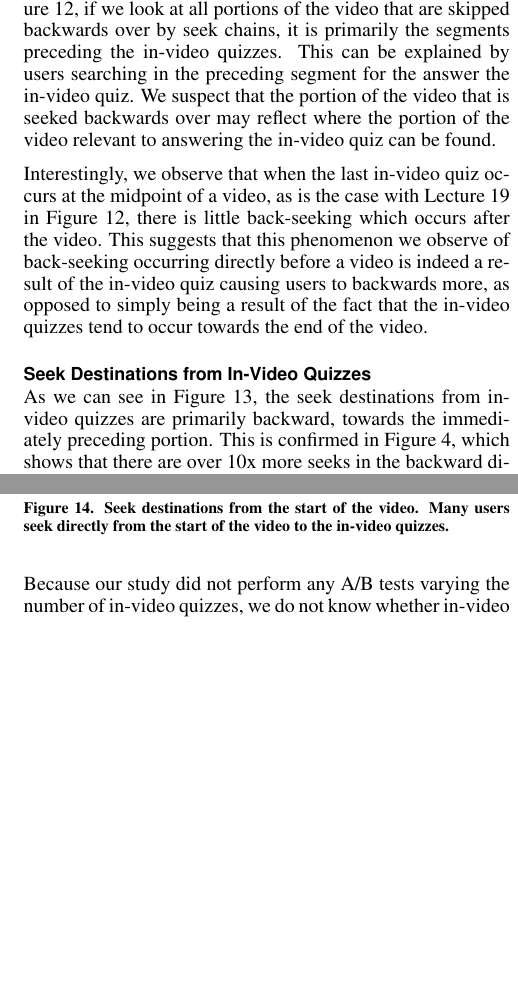
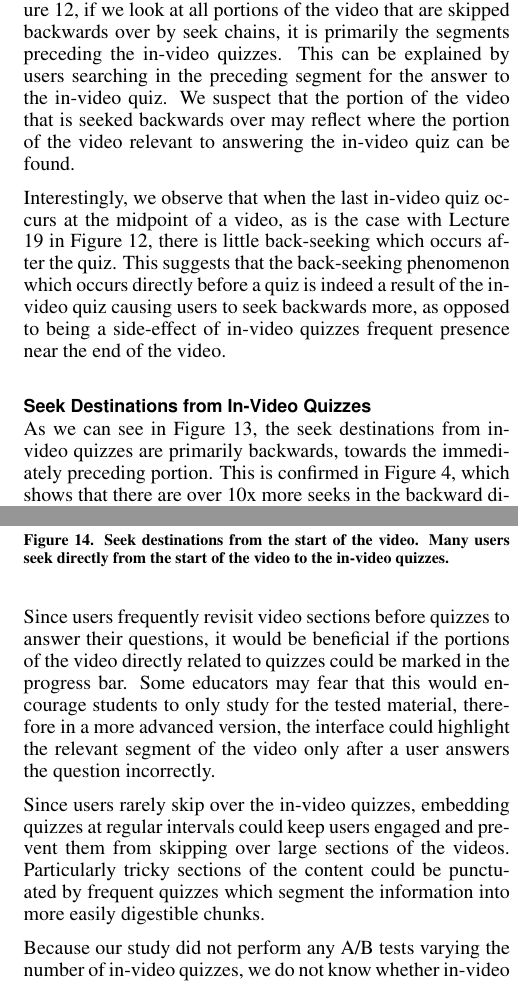
Before and after one commit to gkovacs/invideo-las2016, a LaTeX document (invideo.tex): two parts of the columns of pages 7 and 8 of 8, joined at a grey line, cut so that both start at the same text, the shorter picture padded with empty space. Compiled offline with pdfLaTeX.

Commit message:
Expand discussion section

```diff
--- a/invideo.tex
+++ b/invideo.tex
@@ -356,9 +356,9 @@ As we can see in \autoref{fig:back-seek-sources-allvideos}, there are many seeks
 \label{fig:parts-skipped-back-over-allvideos}
 \end{figure}
 
-As we saw in \autoref{fig:parts-skipped-back-over-allvideos} and \autoref{fig:seek-sources-and-destinations-table}, in-video quizzes are a major source of backward seek chains. As we can see in \autoref{fig:parts-skipped-back-over-allvideos}, if we look at all portions of the video that are skipped backwards over by seek chains, it is primarily the segments preceding the in-video quizzes. This can be explained by users searching in the preceding segment for the answer the in-video quiz. We suspect that the portion of the video that is seeked backwards over may reflect where the portion of the video relevant to answering the in-video quiz can be found.
+As we saw in \autoref{fig:parts-skipped-back-over-allvideos} and \autoref{fig:seek-sources-and-destinations-table}, in-video quizzes are a major source of backward seek chains. As we can see in \autoref{fig:parts-skipped-back-over-allvideos}, if we look at all portions of the video that are skipped backwards over by seek chains, it is primarily the segments preceding the in-video quizzes. This can be explained by users searching in the preceding segment for the answer to the in-video quiz. We suspect that the portion of the video that is seeked backwards over may reflect where the portion of the video relevant to answering the in-video quiz can be found.
 
-Interestingly, we observe that when the last in-video quiz occurs at the midpoint of a video, as is the case with Lecture 19 in \autoref{fig:parts-skipped-back-over-allvideos}, there is little back-seeking which occurs after the video. This suggests that this phenomenon we observe of back-seeking occurring directly before a video is indeed a result of the in-video quiz causing users to backwards more, as opposed to simply being a result of the fact that the in-video quizzes tend to occur towards the end of the video.
+Interestingly, we observe that when the last in-video quiz occurs at the midpoint of a video, as is the case with Lecture 19 in \autoref{fig:parts-skipped-back-over-allvideos}, there is little back-seeking which occurs after the quiz. This suggests that the back-seeking phenomenon which occurs directly before a quiz is indeed a result of the in-video quiz causing users to seek backwards more, as opposed to being a side-effect of in-video quizzes frequent presence near the end of the video.
 
 \subsection{Seek Destinations from In-Video Quizzes}
 
@@ -369,7 +369,7 @@ Interestingly, we observe that when the last in-video quiz occurs at the midpoin
 \label{fig:seek-destinations-from-first-quiz-allvideos}
 \end{figure}
 
-As we can see in \autoref{fig:seek-destinations-from-first-quiz-allvideos}, the seek destinations from in-video quizzes are primarily backward, towards the immediately preceding portion. This is confirmed in \autoref{fig:seek-sources-and-destinations-table}, which shows that there are over 10x more seeks in the backward direction from in-video quizzes than in the forward direction. These can be explained by users who decide to go back and review the preceding segment in response to having seen the in-video quiz.
+As we can see in \autoref{fig:seek-destinations-from-first-quiz-allvideos}, the seek destinations from in-video quizzes are primarily backwards, towards the immediately preceding portion. This is confirmed in \autoref{fig:seek-sources-and-destinations-table}, which shows that there are over 10x more seeks in the backward direction from in-video quizzes than in the forward direction. These can be explained by users who decide to go back and review the preceding segment in response to having seen the in-video quiz.
 
 %\pagebreak
 
@@ -402,5 +402,9 @@ The peaks in seeking towards in-video quizzes suggest a number of possible inter
 
 % A limitation in this study is that it is impossible to determine exactly what point users who simply closed their browser windows stopped watching videos at. This is due to Coursera's lack of a second-by-second heartbeat showing whether the user is still connected -- we can observe the last event from the user, but we do not know how much time elapsed between that event and the user closing their browser, so we do not know precisely where the final segment watched by the user ended. Like Coursera, EdX also does not currently implement a heartbeat for determining user disconnections either, so this is a limitation shared by other studies relying on EdX data. To better study users' interactions with videos, and to understand exactly where users lose engagement with videos and close them, these platforms need to be able to determine when users close their browsers.
+
+Since users frequently revisit video sections before quizzes to answer their questions, it would be beneficial if the portions of the video directly related to quizzes could be marked in the progress bar. Some educators may fear that this would encourage students to only study for the tested material, therefore in a more advanced version, the interface could highlight the relevant segment of the video only after a user answers the question incorrectly.
+
+Since users rarely skip over the in-video quizzes, embedding quizzes at regular intervals could keep users engaged and prevent them from skipping over large sections of the videos. Particularly tricky sections of the content could be punctuated by frequent quizzes which segment the information into more easily digestible chunks.
 
 Because our study did not perform any A/B tests varying the number of in-video quizzes, we do not know whether in-video quizzes have any effect on the overall video watching completion rate, or their effects on in-video dropout rates. Because few users attempt to skip in-video quizzes by forward-seeking over them as shown in \autoref{fig:seek-sources-and-destinations-table}, and that users tend to seek backwards to review when they encounter in-video quizzes, as shown in \autoref{fig:parts-skipped-back-over-allvideos}, we suspect that in-video quizzes might be beneficial for keeping users engaged with the video. % and encouraging them to watch and review the videos.
 
```
Also changed, not shown: invideo.tex (8 more changed lines).
